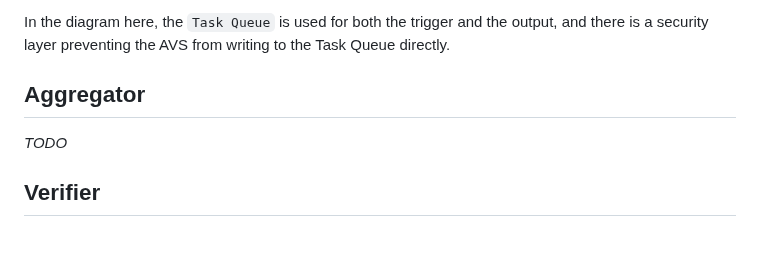
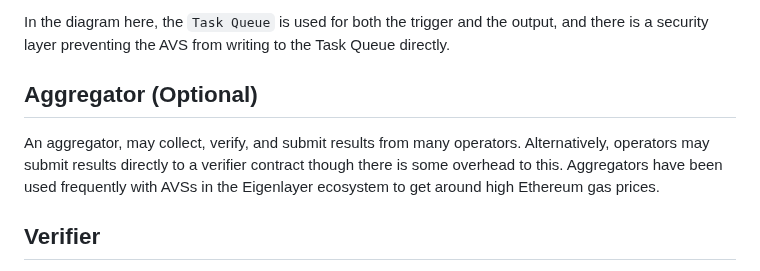
Before and after one commit to Lay3rLabs/avs-toolkit, a Markdown page: README.md, the part around the change. Drawn GitHub-style; blank space fills up the shorter version.

```diff
--- a/README.md
+++ b/README.md
@@ -38,9 +38,9 @@ These services do not run in a vacuum. They need to know about the rest of the L
 
 In the diagram here, the `Task Queue` is used for both the trigger and the output, and there is a security layer preventing the AVS from writing to the Task Queue directly.
 
-## Aggregator
+## Aggregator (Optional)
 
-_TODO_
+An aggregator, may collect, verify, and submit results from many operators. Alternatively, operators may submit results directly to a verifier contract though there is some overhead to this. Aggregators have been used frequently with AVSs in the Eigenlayer ecosystem to get around high Ethereum gas prices.
 
 ## Verifier
 
```
